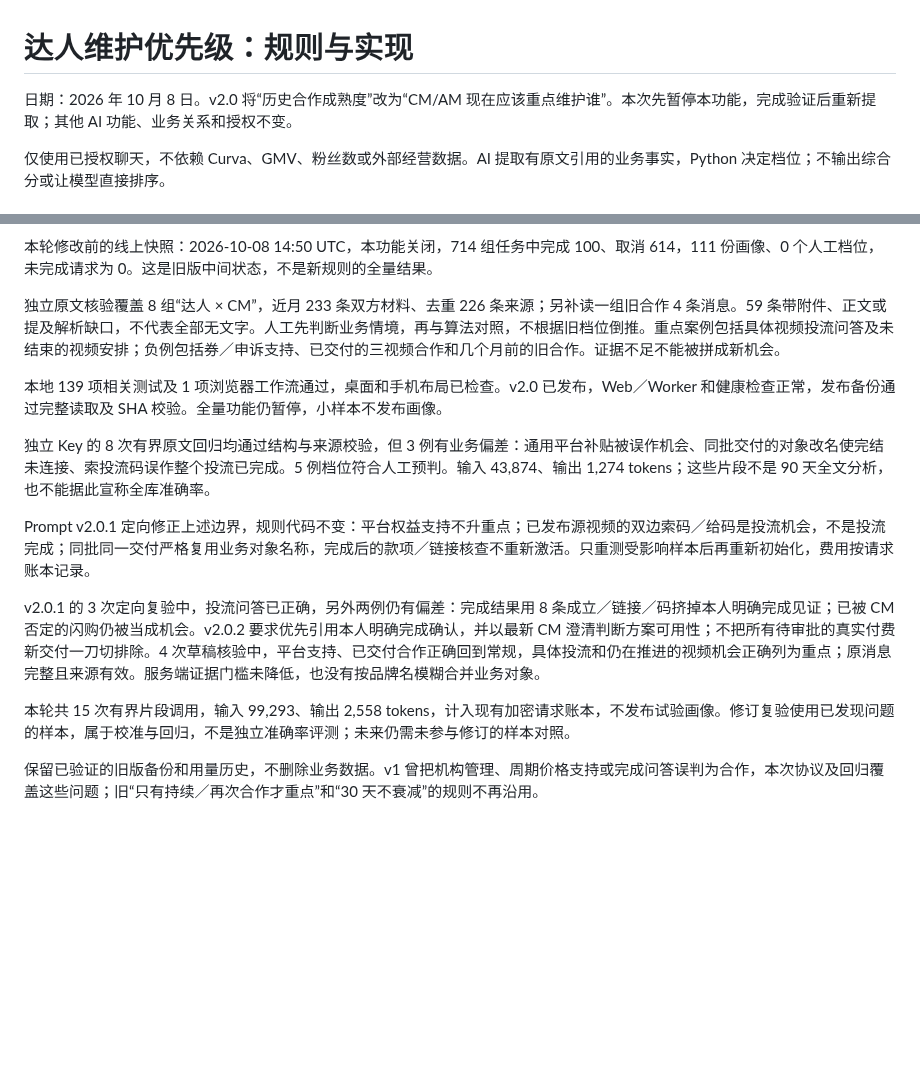
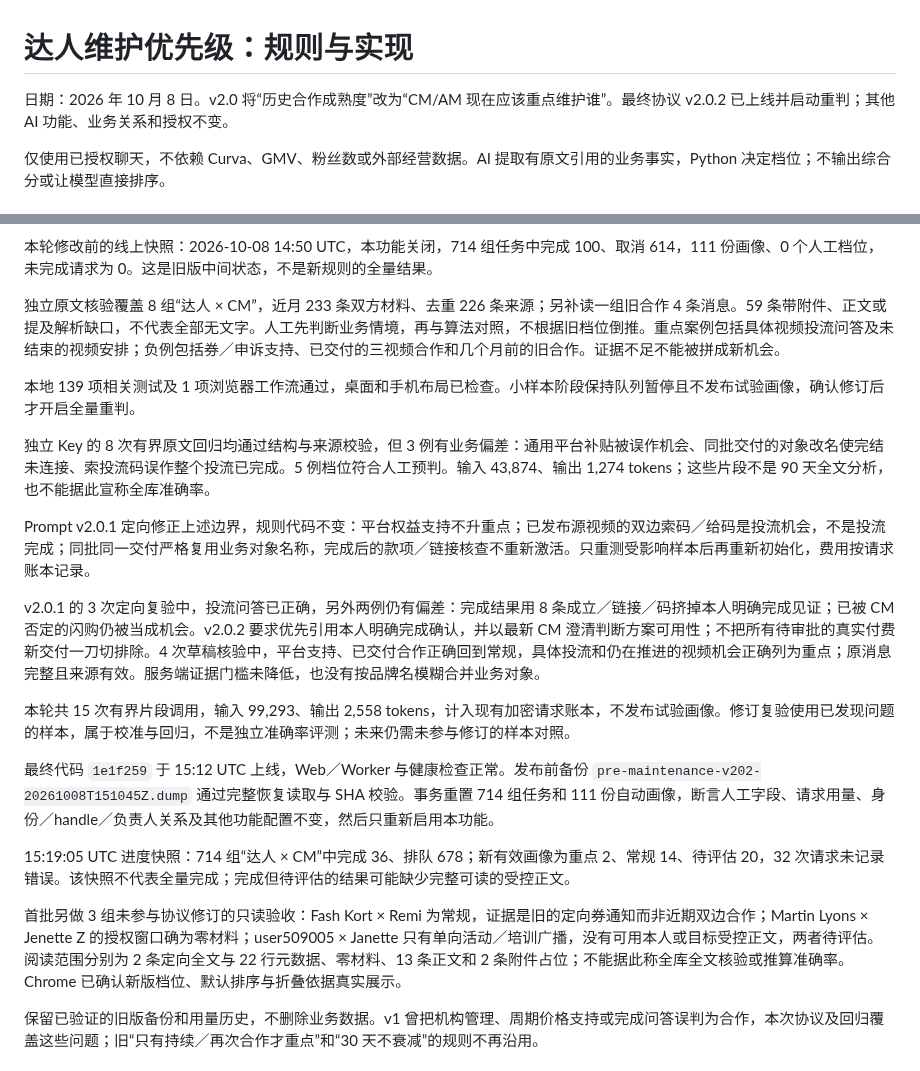
Before and after one commit to ttmedialondon/lark-cm-am-assistant, a Markdown page: docs/reviews/creator-priority-market-research_2026-10-08.md, 2 parts joined by grey strips. Drawn GitHub-style; blank space fills up the shorter version.

Commit message:
docs: record maintenance priority rollout and fresh queue progress

```diff
--- a/docs/reviews/creator-priority-market-research_2026-10-08.md
+++ b/docs/reviews/creator-priority-market-research_2026-10-08.md
@@ -1,6 +1,6 @@
 # 达人维护优先级：规则与实现
 
-日期：2026 年 10 月 8 日。v2.0 将“历史合作成熟度”改为“CM/AM 现在应该重点维护谁”。本次先暂停本功能，完成验证后重新提取；其他 AI 功能、业务关系和授权不变。
+日期：2026 年 10 月 8 日。v2.0 将“历史合作成熟度”改为“CM/AM 现在应该重点维护谁”。最终协议 v2.0.2 已上线并启动重判；其他 AI 功能、业务关系和授权不变。
 
 仅使用已授权聊天，不依赖 Curva、GMV、粉丝数或外部经营数据。AI 提取有原文引用的业务事实，Python 决定档位；不输出综合分或让模型直接排序。
 
@@ -57,7 +57,7 @@
 
 独立原文核验覆盖 8 组“达人 × CM”，近月 233 条双方材料、去重 226 条来源；另补读一组旧合作 4 条消息。59 条带附件、正文或提及解析缺口，不代表全部无文字。人工先判断业务情境，再与算法对照，不根据旧档位倒推。重点案例包括具体视频投流问答及未结束的视频安排；负例包括券／申诉支持、已交付的三视频合作和几个月前的旧合作。证据不足不能被拼成新机会。
 
-本地 139 项相关测试及 1 项浏览器工作流通过，桌面和手机布局已检查。v2.0 已发布，Web／Worker 和健康检查正常，发布备份通过完整读取及 SHA 校验。全量功能仍暂停，小样本不发布画像。
+本地 139 项相关测试及 1 项浏览器工作流通过，桌面和手机布局已检查。小样本阶段保持队列暂停且不发布试验画像，确认修订后才开启全量重判。
 
 独立 Key 的 8 次有界原文回归均通过结构与来源校验，但 3 例有业务偏差：通用平台补贴被误作机会、同批交付的对象改名使完结未连接、索投流码误作整个投流已完成。5 例档位符合人工预判。输入 43,874、输出 1,274 tokens；这些片段不是 90 天全文分析，也不能据此宣称全库准确率。
 
@@ -66,6 +66,12 @@ Prompt v2.0.1 定向修正上述边界，规则代码不变：平台权益支持
 v2.0.1 的 3 次定向复验中，投流问答已正确，另外两例仍有偏差：完成结果用 8 条成立／链接／码挤掉本人明确完成见证；已被 CM 否定的闪购仍被当成机会。v2.0.2 要求优先引用本人明确完成确认，并以最新 CM 澄清判断方案可用性；不把所有待审批的真实付费新交付一刀切排除。4 次草稿核验中，平台支持、已交付合作正确回到常规，具体投流和仍在推进的视频机会正确列为重点；原消息完整且来源有效。服务端证据门槛未降低，也没有按品牌名模糊合并业务对象。
 
 本轮共 15 次有界片段调用，输入 99,293、输出 2,558 tokens，计入现有加密请求账本，不发布试验画像。修订复验使用已发现问题的样本，属于校准与回归，不是独立准确率评测；未来仍需未参与修订的样本对照。
+
+最终代码 `1e1f259` 于 15:12 UTC 上线，Web／Worker 与健康检查正常。发布前备份 `pre-maintenance-v202-20261008T151045Z.dump` 通过完整恢复读取与 SHA 校验。事务重置 714 组任务和 111 份自动画像，断言人工字段、请求用量、身份／handle／负责人关系及其他功能配置不变，然后只重新启用本功能。
+
+15:19:05 UTC 进度快照：714 组“达人 × CM”中完成 36、排队 678；新有效画像为重点 2、常规 14、待评估 20，32 次请求未记录错误。该快照不代表全量完成；完成但待评估的结果可能缺少完整可读的受控正文。
+
+首批另做 3 组未参与协议修订的只读验收：Fash Kort × Remi 为常规，证据是旧的定向券通知而非近期双边合作；Martin Lyons × Jenette Z 的授权窗口确为零材料；user509005 × Janette 只有单向活动／培训广播，没有可用本人或目标受控正文，两者待评估。阅读范围分别为 2 条定向全文与 22 行元数据、零材料、13 条正文和 2 条附件占位；不能据此称全库全文核验或推算准确率。Chrome 已确认新版档位、默认排序与折叠依据真实展示。
 
 保留已验证的旧版备份和用量历史，不删除业务数据。v1 曾把机构管理、周期价格支持或完成问答误判为合作，本次协议及回归覆盖这些问题；旧“只有持续／再次合作才重点”和“30 天不衰减”的规则不再沿用。
 
```
